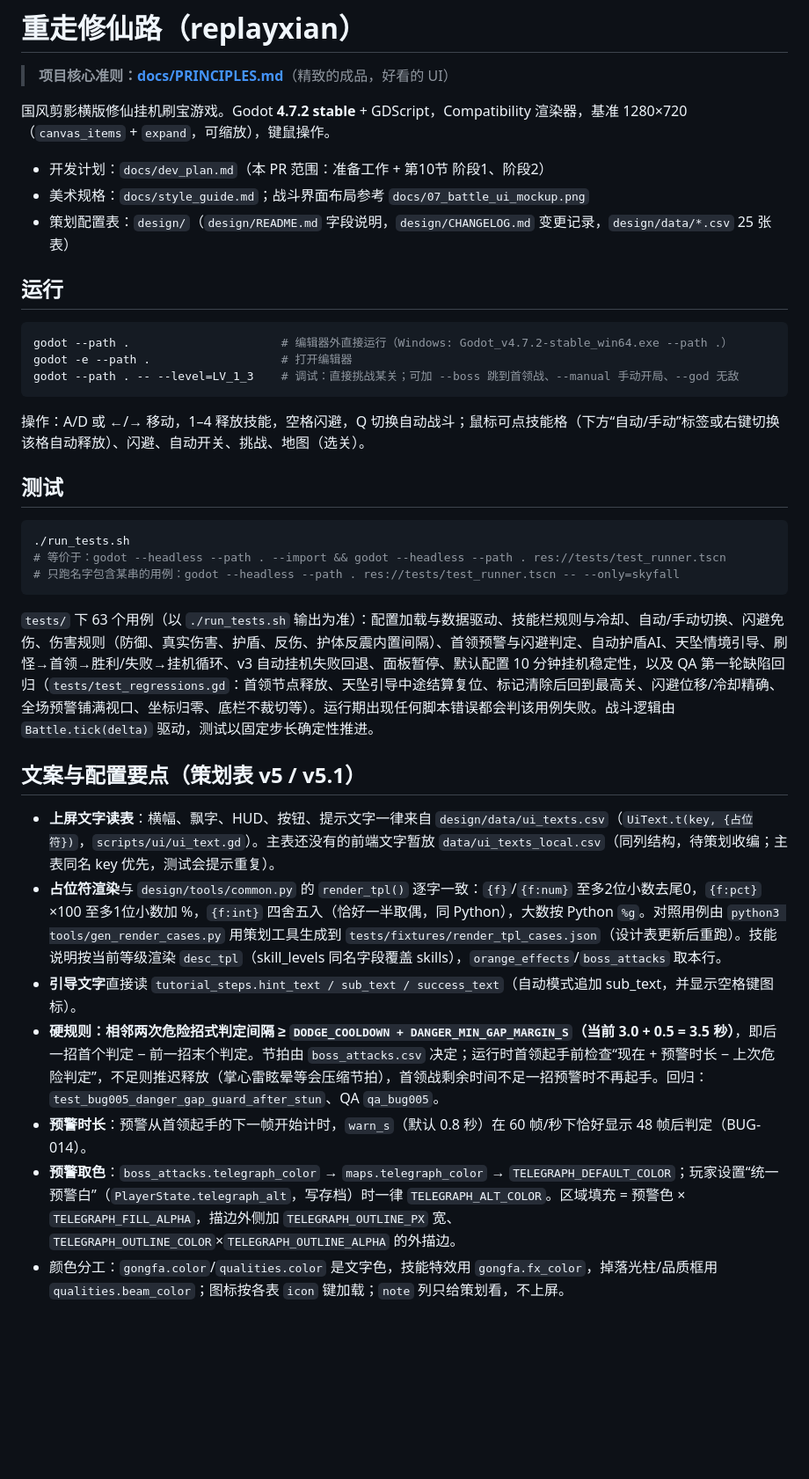
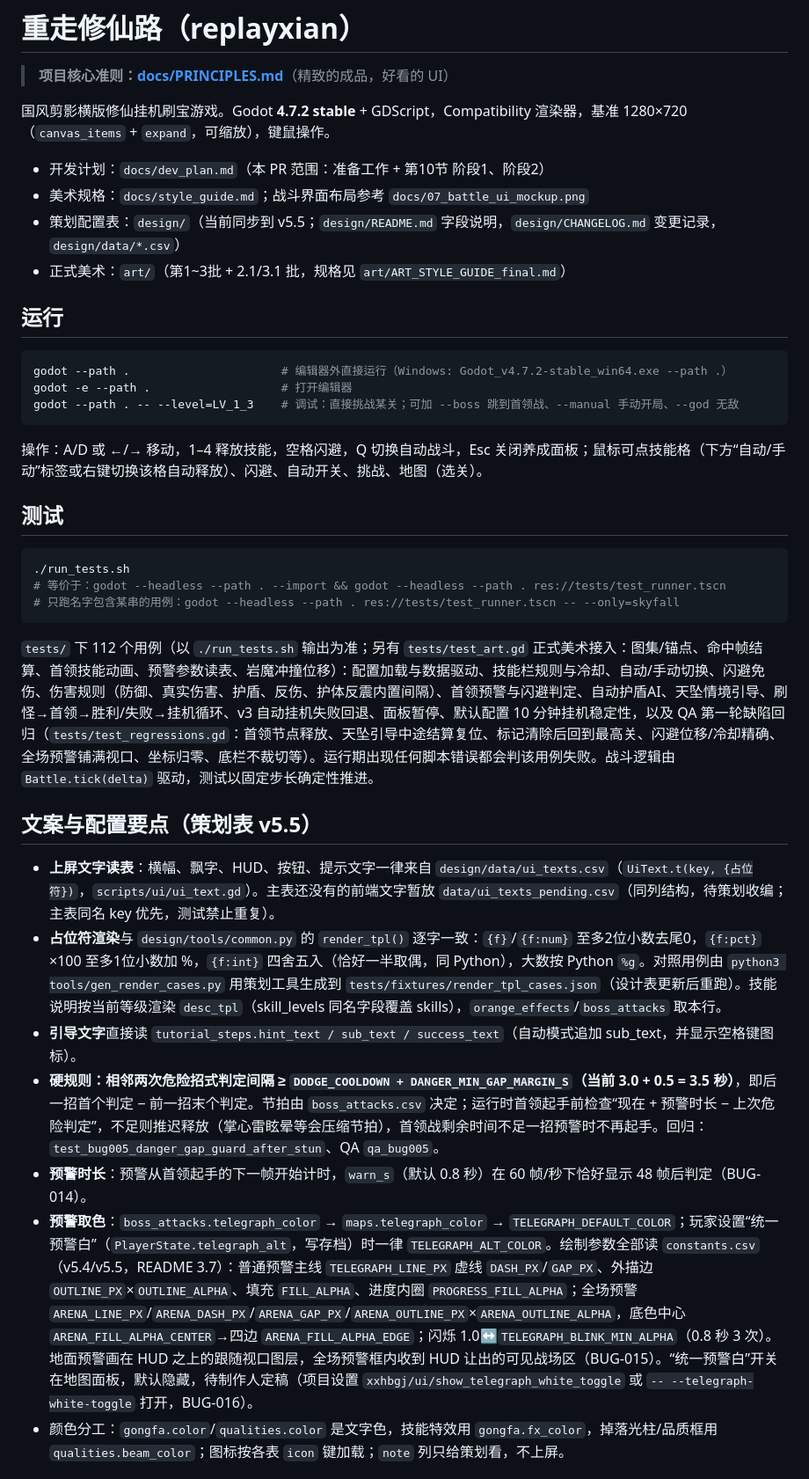
Before and after one commit to shuhao20261011/replayxian, a Markdown page: README.md, the part around one of its changes. Shown at 88% size. GitHub-like rendering; blank space fills up the shorter version.

Commit message:
docs: README/dev_plan for stage 3-4 art + UI integration

````diff
--- a/README.md
+++ b/README.md
@@ -6,7 +6,8 @@
 
 - 开发计划：`docs/dev_plan.md`（本 PR 范围：准备工作 + 第10节 阶段1、阶段2）
 - 美术规格：`docs/style_guide.md`；战斗界面布局参考 `docs/07_battle_ui_mockup.png`
-- 策划配置表：`design/`（`design/README.md` 字段说明，`design/CHANGELOG.md` 变更记录，`design/data/*.csv` 25 张表）
+- 策划配置表：`design/`（当前同步到 v5.5；`design/README.md` 字段说明，`design/CHANGELOG.md` 变更记录，`design/data/*.csv`）
+- 正式美术：`art/`（第1~3批 + 2.1/3.1 批，规格见 `art/ART_STYLE_GUIDE_final.md`）
 
 ## 运行
 
@@ -16,7 +17,7 @@ godot -e --path .                   # 打开编辑器
 godot --path . -- --level=LV_1_3    # 调试：直接挑战某关；可加 --boss 跳到首领战、--manual 手动开局、--god 无敌
 ```
 
-操作：A/D 或 ←/→ 移动，1–4 释放技能，空格闪避，Q 切换自动战斗；鼠标可点技能格（下方“自动/手动”标签或右键切换该格自动释放）、闪避、自动开关、挑战、地图（选关）。
+操作：A/D 或 ←/→ 移动，1–4 释放技能，空格闪避，Q 切换自动战斗，Esc 关闭养成面板；鼠标可点技能格（下方“自动/手动”标签或右键切换该格自动释放）、闪避、自动开关、挑战、地图（选关）。
 
 ## 测试
 
@@ -26,16 +27,16 @@ godot --path . -- --level=LV_1_3    # 调试：直接挑战某关；可加 --bos
 # 只跑名字包含某串的用例：godot --headless --path . res://tests/test_runner.tscn -- --only=skyfall
 ```
 
-`tests/` 下 63 个用例（以 `./run_tests.sh` 输出为准）：配置加载与数据驱动、技能栏规则与冷却、自动/手动切换、闪避免伤、伤害规则（防御、真实伤害、护盾、反伤、护体反震内置间隔）、首领预警与闪避判定、自动护盾AI、天坠情境引导、刷怪→首领→胜利/失败→挂机循环、v3 自动挂机失败回退、面板暂停、默认配置 10 分钟挂机稳定性，以及 QA 第一轮缺陷回归（`tests/test_regressions.gd`：首领节点释放、天坠引导中途结算复位、标记清除后回到最高关、闪避位移/冷却精确、全场预警铺满视口、坐标归零、底栏不裁切等）。运行期出现任何脚本错误都会判该用例失败。战斗逻辑由 `Battle.tick(delta)` 驱动，测试以固定步长确定性推进。
+`tests/` 下 112 个用例（以 `./run_tests.sh` 输出为准；另有 `tests/test_art.gd` 正式美术接入：图集/锚点、命中帧结算、首领技能动画、预警参数读表、岩魔冲撞位移）：配置加载与数据驱动、技能栏规则与冷却、自动/手动切换、闪避免伤、伤害规则（防御、真实伤害、护盾、反伤、护体反震内置间隔）、首领预警与闪避判定、自动护盾AI、天坠情境引导、刷怪→首领→胜利/失败→挂机循环、v3 自动挂机失败回退、面板暂停、默认配置 10 分钟挂机稳定性，以及 QA 第一轮缺陷回归（`tests/test_regressions.gd`：首领节点释放、天坠引导中途结算复位、标记清除后回到最高关、闪避位移/冷却精确、全场预警铺满视口、坐标归零、底栏不裁切等）。运行期出现任何脚本错误都会判该用例失败。战斗逻辑由 `Battle.tick(delta)` 驱动，测试以固定步长确定性推进。
 
-## 文案与配置要点（策划表 v5 / v5.1）
+## 文案与配置要点（策划表 v5.5）
 
-- **上屏文字读表**：横幅、飘字、HUD、按钮、提示文字一律来自 `design/data/ui_texts.csv`（`UiText.t(key, {占位符})`，`scripts/ui/ui_text.gd`）。主表还没有的前端文字暂放 `data/ui_texts_local.csv`（同列结构，待策划收编；主表同名 key 优先，测试会提示重复）。
+- **上屏文字读表**：横幅、飘字、HUD、按钮、提示文字一律来自 `design/data/ui_texts.csv`（`UiText.t(key, {占位符})`，`scripts/ui/ui_text.gd`）。主表还没有的前端文字暂放 `data/ui_texts_pending.csv`（同列结构，待策划收编；主表同名 key 优先，测试禁止重复）。
 - **占位符渲染**与 `design/tools/common.py` 的 `render_tpl()` 逐字一致：`{f}`/`{f:num}` 至多2位小数去尾0，`{f:pct}` ×100 至多1位小数加 %，`{f:int}` 四舍五入（恰好一半取偶，同 Python），大数按 Python `%g`。对照用例由 `python3 tools/gen_render_cases.py` 用策划工具生成到 `tests/fixtures/render_tpl_cases.json`（设计表更新后重跑）。技能说明按当前等级渲染 `desc_tpl`（skill_levels 同名字段覆盖 skills），`orange_effects`/`boss_attacks` 取本行。
 - **引导文字**直接读 `tutorial_steps.hint_text / sub_text / success_text`（自动模式追加 sub_text，并显示空格键图标）。
 - **硬规则：相邻两次危险招式判定间隔 ≥ `DODGE_COOLDOWN + DANGER_MIN_GAP_MARGIN_S`（当前 3.0 + 0.5 = 3.5 秒）**，即后一招首个判定 − 前一招末个判定。节拍由 `boss_attacks.csv` 决定；运行时首领起手前检查“现在 + 预警时长 − 上次危险判定”，不足则推迟释放（掌心雷眩晕等会压缩节拍），首领战剩余时间不足一招预警时不再起手。回归：`test_bug005_danger_gap_guard_after_stun`、QA `qa_bug005`。
 - **预警时长**：预警从首领起手的下一帧开始计时，`warn_s`（默认 0.8 秒）在 60 帧/秒下恰好显示 48 帧后判定（BUG-014）。
-- **预警取色**：`boss_attacks.telegraph_color` → `maps.telegraph_color` → `TELEGRAPH_DEFAULT_COLOR`；玩家设置“统一预警白”（`PlayerState.telegraph_alt`，写存档）时一律 `TELEGRAPH_ALT_COLOR`。区域填充 = 预警色 × `TELEGRAPH_FILL_ALPHA`，描边外侧加 `TELEGRAPH_OUTLINE_PX` 宽、`TELEGRAPH_OUTLINE_COLOR`×`TELEGRAPH_OUTLINE_ALPHA` 的外描边。
+- **预警取色**：`boss_attacks.telegraph_color` → `maps.telegraph_color` → `TELEGRAPH_DEFAULT_COLOR`；玩家设置“统一预警白”（`PlayerState.telegraph_alt`，写存档）时一律 `TELEGRAPH_ALT_COLOR`。绘制参数全部读 `constants.csv`（v5.4/v5.5，README 3.7）：普通预警主线 `TELEGRAPH_LINE_PX` 虚线 `DASH_PX`/`GAP_PX`、外描边 `OUTLINE_PX`×`OUTLINE_ALPHA`、填充 `FILL_ALPHA`、进度内圈 `PROGRESS_FILL_ALPHA`；全场预警 `ARENA_LINE_PX`/`ARENA_DASH_PX`/`ARENA_GAP_PX`/`ARENA_OUTLINE_PX`×`ARENA_OUTLINE_ALPHA`，底色中心 `ARENA_FILL_ALPHA_CENTER`→四边 `ARENA_FILL_ALPHA_EDGE`；闪烁 1.0↔`TELEGRAPH_BLINK_MIN_ALPHA`（0.8 秒 3 次）。地面预警画在 HUD 之上的跟随视口图层，全场预警框内收到 HUD 让出的可见战场区（BUG-015）。“统一预警白”开关在地图面板，默认隐藏，待制作人定稿（项目设置 `xxhbgj/ui/show_telegraph_white_toggle` 或 `-- --telegraph-white-toggle` 打开，BUG-016）。
 - 颜色分工：`gongfa.color`/`qualities.color` 是文字色，技能特效用 `gongfa.fx_color`，掉落光柱/品质框用 `qualities.beam_color`；图标按各表 `icon` 键加载；`note` 列只给策划看，不上屏。
 
 ## Web 导出
````
Also changed, not shown: other parts of README.md (+1 -1 lines), docs/dev_plan.md (+1 -1 lines).
